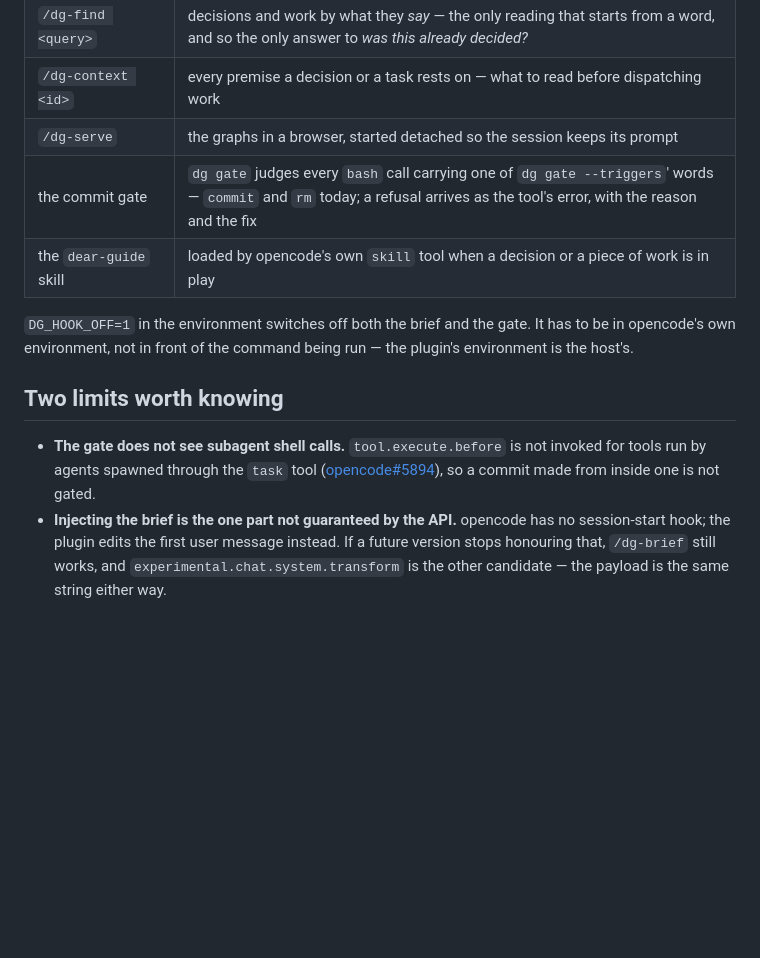
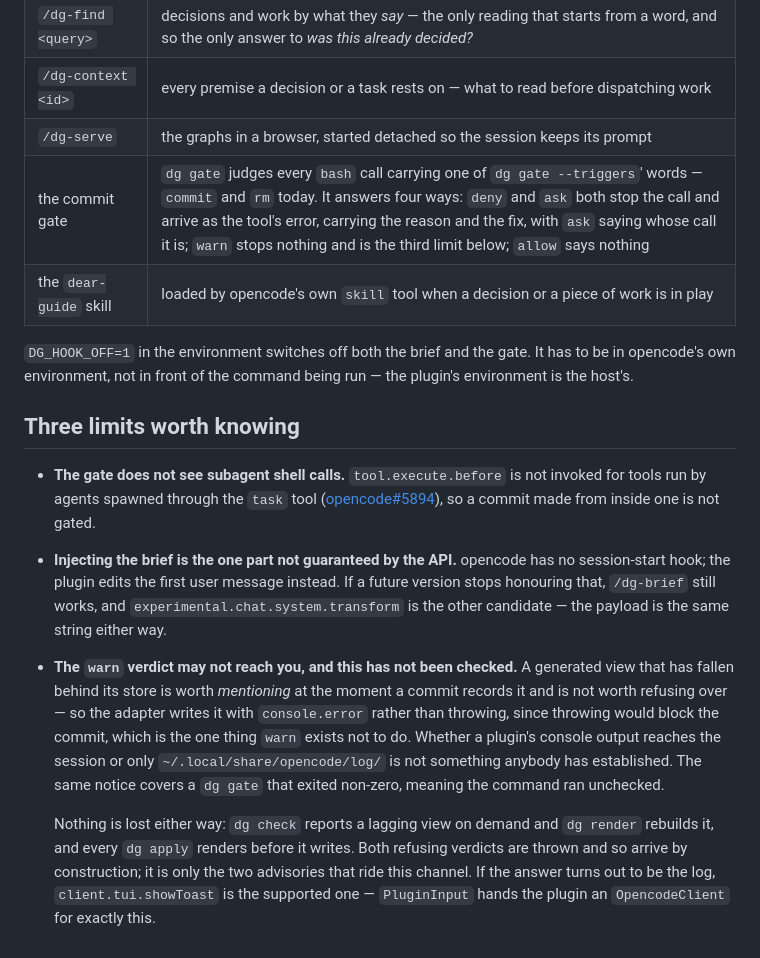
Before and after one commit to quimFIB/dear-guide, a Markdown page: opencode/README.md, the part around the change. Rendered like a GitHub page; blank space fills up the shorter version.

Commit message:
Say what the gate does on opencode, including the verdict that was missing
The capability table described the gate as *"a refusal arrives as the
tool's error, with the reason and the fix"* — true, and one verdict of
four. `warn` was not mentioned at all, so the one verdict whose delivery
is uncertain was also the one undocumented on that host. Same shape as
`H-F2`, which was the skill's account of the same four verdicts naming
two causes that cannot refuse.

The row now says how each verdict arrives: `deny` and `ask` are thrown
and so become the tool's error by construction, with `ask` naming whose
call it is, since opencode's `permission.ask` carries no reason field
and a refusal the model cannot read is one it retries. `warn` stops
nothing and is now the third limit.

That limit is written as an open question rather than a claim, because
it is one. The adapter writes `warn` with `console.error` — throwing
would block the commit, which is the whole of what `warn` exists not to
do — and whether a plugin's console output reaches the session or only
`~/.local/share/opencode/log/` has not been established by anybody. The
same channel carries the notice that `dg gate` exited non-zero and the
command therefore ran unchecked.

What is *not* at risk is stated with it: `dg check` reports a lagging
view on demand, `dg render` rebuilds it, every `dg apply` renders before
it writes, and both refusing verdicts arrive by construction. And the
supported channel is named for whoever answers the question —
`PluginInput` hands the plugin an `OpencodeClient`, whose
`tui.showToast` takes a variant and a message.

The question itself is deferred, not dropped: opencode is not in use
here, and the reasoning, the counter-argument and what would reopen it
are recorded where such things go.

```diff
--- a/opencode/README.md
+++ b/opencode/README.md
@@ -65,14 +65,14 @@ directory. The two mechanisms do not depend on them.
 | `/dg-find <query>` | decisions and work by what they *say* — the only reading that starts from a word, and so the only answer to *was this already decided?* |
 | `/dg-context <id>` | every premise a decision or a task rests on — what to read before dispatching work |
 | `/dg-serve` | the graphs in a browser, started detached so the session keeps its prompt |
-| the commit gate | `dg gate` judges every `bash` call carrying one of `dg gate --triggers`' words — `commit` and `rm` today; a refusal arrives as the tool's error, with the reason and the fix |
+| the commit gate | `dg gate` judges every `bash` call carrying one of `dg gate --triggers`' words — `commit` and `rm` today. It answers four ways: `deny` and `ask` both stop the call and arrive as the tool's error, carrying the reason and the fix, with `ask` saying whose call it is; `warn` stops nothing and is the third limit below; `allow` says nothing |
 | the `dear-guide` skill | loaded by opencode's own `skill` tool when a decision or a piece of work is in play |
 
 `DG_HOOK_OFF=1` in the environment switches off both the brief and the gate. It
 has to be in opencode's own environment, not in front of the command being run —
 the plugin's environment is the host's.
 
-## Two limits worth knowing
+## Three limits worth knowing
 
 - **The gate does not see subagent shell calls.** `tool.execute.before` is not
   invoked for tools run by agents spawned through the `task` tool
@@ -83,3 +83,19 @@ the plugin's environment is the host's.
   future version stops honouring that, `/dg-brief` still works, and
   `experimental.chat.system.transform` is the other candidate — the payload is
   the same string either way.
+- **The `warn` verdict may not reach you, and this has not been checked.** A
+  generated view that has fallen behind its store is worth *mentioning* at the
+  moment a commit records it and is not worth refusing over — so the adapter
+  writes it with `console.error` rather than throwing, since throwing would
+  block the commit, which is the one thing `warn` exists not to do. Whether a
+  plugin's console output reaches the session or only
+  `~/.local/share/opencode/log/` is not something anybody has established. The
+  same notice covers a `dg gate` that exited non-zero, meaning the command ran
+  unchecked.
+
+  Nothing is lost either way: `dg check` reports a lagging view on demand and
+  `dg render` rebuilds it, and every `dg apply` renders before it writes. Both
+  refusing verdicts are thrown and so arrive by construction; it is only the
+  two advisories that ride this channel. If the answer turns out to be the log,
+  `client.tui.showToast` is the supported one — `PluginInput` hands the plugin
+  an `OpencodeClient` for exactly this.
```
